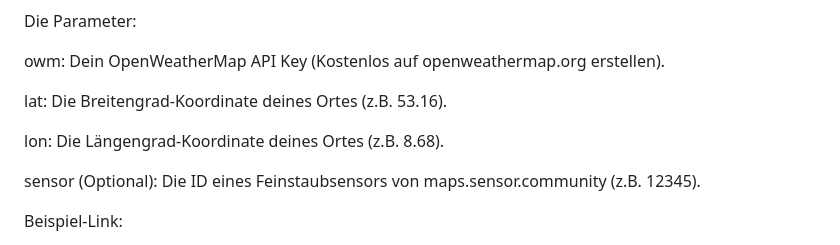
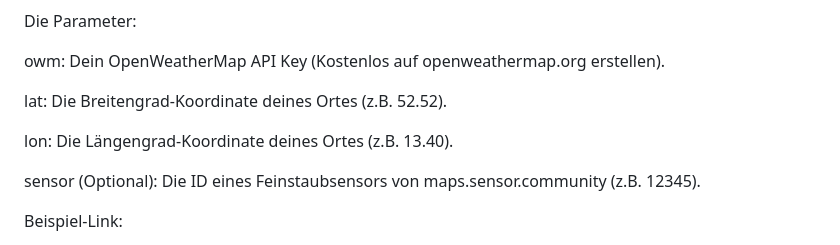
Before and after one commit to noplan724/Wetterstation, a Markdown page: README.md, the part around one of its changes. Rendered like a GitHub page.

Commit message:
Update latitude and longitude examples in README

```diff
--- a/README.md
+++ b/README.md
@@ -88,9 +85,9 @@ Die Parameter:
 
 owm: Dein OpenWeatherMap API Key (Kostenlos auf openweathermap.org erstellen).
 
-lat: Die Breitengrad-Koordinate deines Ortes (z.B. 53.16).
+lat: Die Breitengrad-Koordinate deines Ortes (z.B. 52.52).
 
-lon: Die Längengrad-Koordinate deines Ortes (z.B. 8.68).
+lon: Die Längengrad-Koordinate deines Ortes (z.B. 13.40).
 
 sensor (Optional): Die ID eines Feinstaubsensors von maps.sensor.community (z.B. 12345).
 
```
Also changed, not shown: other parts of README.md (+0 -3 lines).
